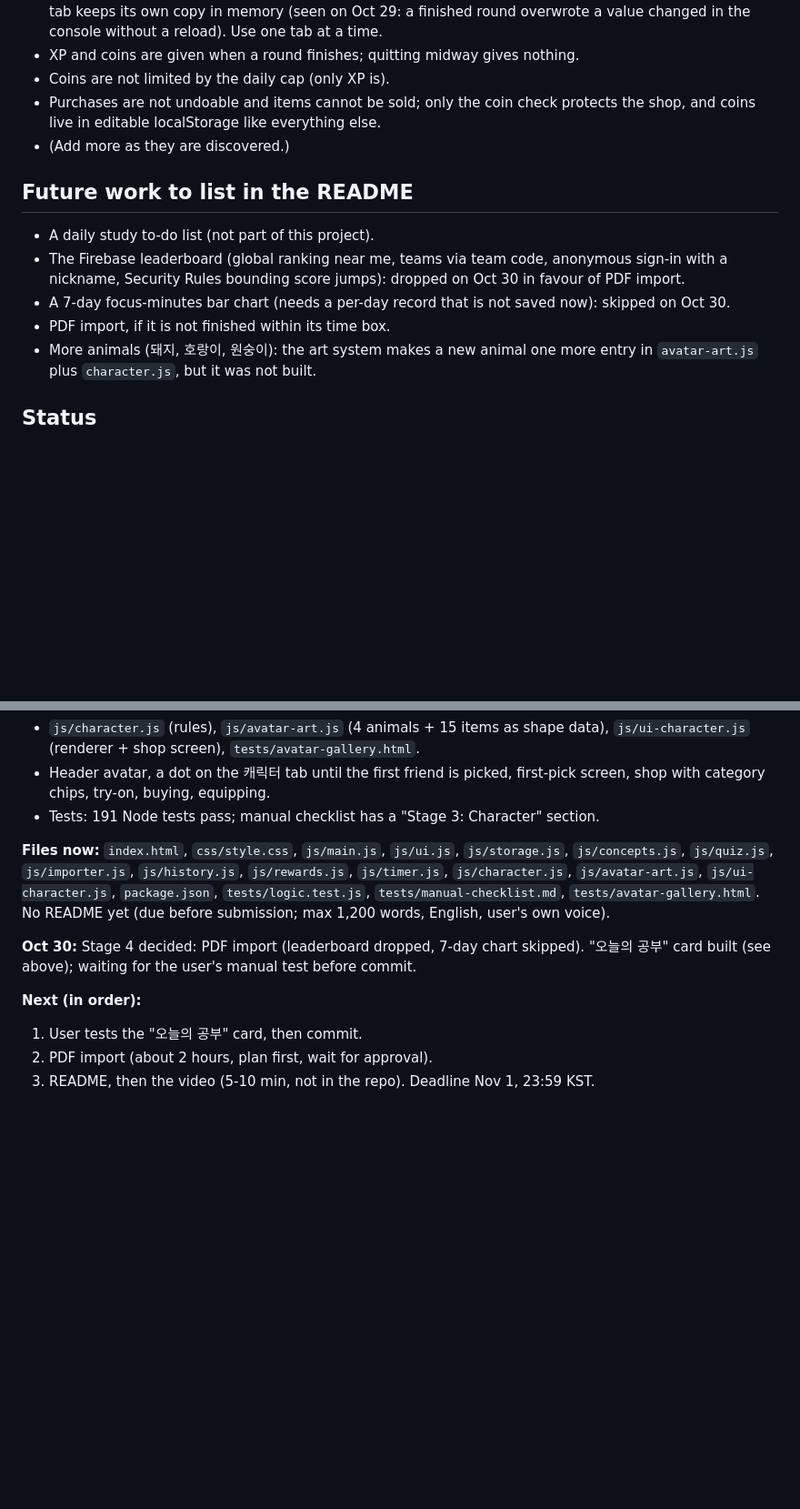
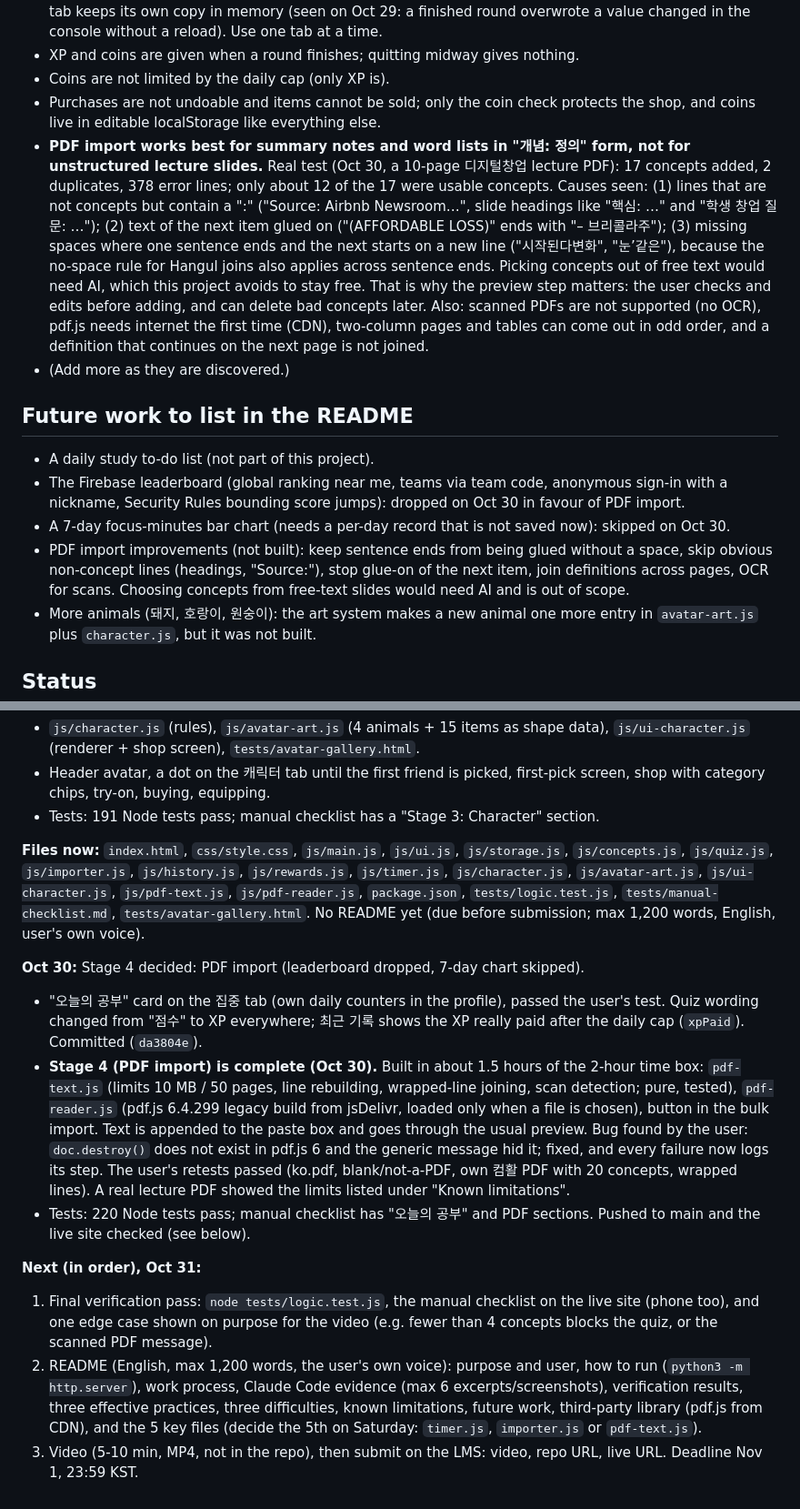
Before and after one commit to userhjpark/study-quest, a Markdown page: CLAUDE.md, 2 parts joined by grey strips. Shown at 91% size. GitHub-like rendering; blank space fills up the shorter version.

Commit message:
CLAUDE.md: Stage 4 done, PDF import limits from the lecture-PDF test, plan for tomorrow
Co-Authored-By: Claude Sonnet 5.5 <noreply@anthropic.com>

```diff
--- a/CLAUDE.md
+++ b/CLAUDE.md
@@ -129,6 +129,7 @@ All code must be written from scratch in this repo. No templates, no reused code
 - XP and coins are given when a round finishes; quitting midway gives nothing.
 - Coins are not limited by the daily cap (only XP is).
 - Purchases are not undoable and items cannot be sold; only the coin check protects the shop, and coins live in editable localStorage like everything else.
+- **PDF import works best for summary notes and word lists in "개념: 정의" form, not for unstructured lecture slides.** Real test (Oct 30, a 10-page 디지털창업 lecture PDF): 17 concepts added, 2 duplicates, 378 error lines; only about 12 of the 17 were usable concepts. Causes seen: (1) lines that are not concepts but contain a ":" ("Source: Airbnb Newsroom…", slide headings like "핵심: …" and "학생 창업 질문: …"); (2) text of the next item glued on ("(AFFORDABLE LOSS)" ends with "– 브리콜라주"); (3) missing spaces where one sentence ends and the next starts on a new line ("시작된다변화", "눈’같은"), because the no-space rule for Hangul joins also applies across sentence ends. Picking concepts out of free text would need AI, which this project avoids to stay free. That is why the preview step matters: the user checks and edits before adding, and can delete bad concepts later. Also: scanned PDFs are not supported (no OCR), pdf.js needs internet the first time (CDN), two-column pages and tables can come out in odd order, and a definition that continues on the next page is not joined.
 - (Add more as they are discovered.)
 
 ## Future work to list in the README
@@ -136,7 +137,7 @@ All code must be written from scratch in this repo. No templates, no reused code
 - A daily study to-do list (not part of this project).
 - The Firebase leaderboard (global ranking near me, teams via team code, anonymous sign-in with a nickname, Security Rules bounding score jumps): dropped on Oct 30 in favour of PDF import.
 - A 7-day focus-minutes bar chart (needs a per-day record that is not saved now): skipped on Oct 30.
-- PDF import, if it is not finished within its time box.
+- PDF import improvements (not built): keep sentence ends from being glued without a space, skip obvious non-concept lines (headings, "Source:"), stop glue-on of the next item, join definitions across pages, OCR for scans. Choosing concepts from free-text slides would need AI and is out of scope.
 - More animals (돼지, 호랑이, 원숭이): the art system makes a new animal one more entry in `avatar-art.js` plus `character.js`, but it was not built.
 
 ## Status
@@ -172,11 +173,14 @@ Live site: https://userhjpark.github.io/study-quest/ (Stage 3 pushed Oct 30; fil
 - Header avatar, a dot on the 캐릭터 tab until the first friend is picked, first-pick screen, shop with category chips, try-on, buying, equipping.
 - Tests: 191 Node tests pass; manual checklist has a "Stage 3: Character" section.
 
-**Files now:** `index.html`, `css/style.css`, `js/main.js`, `js/ui.js`, `js/storage.js`, `js/concepts.js`, `js/quiz.js`, `js/importer.js`, `js/history.js`, `js/rewards.js`, `js/timer.js`, `js/character.js`, `js/avatar-art.js`, `js/ui-character.js`, `package.json`, `tests/logic.test.js`, `tests/manual-checklist.md`, `tests/avatar-gallery.html`. No README yet (due before submission; max 1,200 words, English, user's own voice).
+**Files now:** `index.html`, `css/style.css`, `js/main.js`, `js/ui.js`, `js/storage.js`, `js/concepts.js`, `js/quiz.js`, `js/importer.js`, `js/history.js`, `js/rewards.js`, `js/timer.js`, `js/character.js`, `js/avatar-art.js`, `js/ui-character.js`, `js/pdf-text.js`, `js/pdf-reader.js`, `package.json`, `tests/logic.test.js`, `tests/manual-checklist.md`, `tests/avatar-gallery.html`. No README yet (due before submission; max 1,200 words, English, user's own voice).
 
-**Oct 30:** Stage 4 decided: PDF import (leaderboard dropped, 7-day chart skipped). "오늘의 공부" card built (see above); waiting for the user's manual test before commit.
+**Oct 30:** Stage 4 decided: PDF import (leaderboard dropped, 7-day chart skipped).
+- "오늘의 공부" card on the 집중 tab (own daily counters in the profile), passed the user's test. Quiz wording changed from "점수" to XP everywhere; 최근 기록 shows the XP really paid after the daily cap (`xpPaid`). Committed (`da3804e`).
+- **Stage 4 (PDF import) is complete (Oct 30).** Built in about 1.5 hours of the 2-hour time box: `pdf-text.js` (limits 10 MB / 50 pages, line rebuilding, wrapped-line joining, scan detection; pure, tested), `pdf-reader.js` (pdf.js 6.4.299 legacy build from jsDelivr, loaded only when a file is chosen), button in the bulk import. Text is appended to the paste box and goes through the usual preview. Bug found by the user: `doc.destroy()` does not exist in pdf.js 6 and the generic message hid it; fixed, and every failure now logs its step. The user's retests passed (ko.pdf, blank/not-a-PDF, own 컴활 PDF with 20 concepts, wrapped lines). A real lecture PDF showed the limits listed under "Known limitations".
+- Tests: 220 Node tests pass; manual checklist has "오늘의 공부" and PDF sections. Pushed to main and the live site checked (see below).
 
-**Next (in order):**
-1. User tests the "오늘의 공부" card, then commit.
-2. PDF import (about 2 hours, plan first, wait for approval).
-3. README, then the video (5-10 min, not in the repo). Deadline Nov 1, 23:59 KST.
+**Next (in order), Oct 31:**
+1. Final verification pass: `node tests/logic.test.js`, the manual checklist on the live site (phone too), and one edge case shown on purpose for the video (e.g. fewer than 4 concepts blocks the quiz, or the scanned PDF message).
+2. README (English, max 1,200 words, the user's own voice): purpose and user, how to run (`python3 -m http.server`), work process, Claude Code evidence (max 6 excerpts/screenshots), verification results, three effective practices, three difficulties, known limitations, future work, third-party library (pdf.js from CDN), and the 5 key files (decide the 5th on Saturday: `timer.js`, `importer.js` or `pdf-text.js`).
+3. Video (5-10 min, MP4, not in the repo), then submit on the LMS: video, repo URL, live URL. Deadline Nov 1, 23:59 KST.
```
